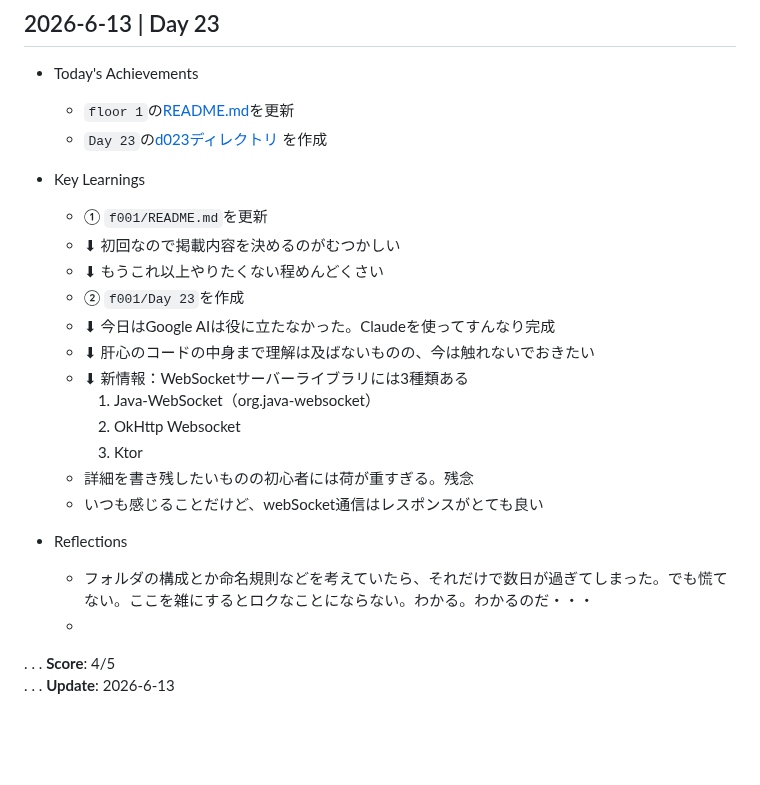
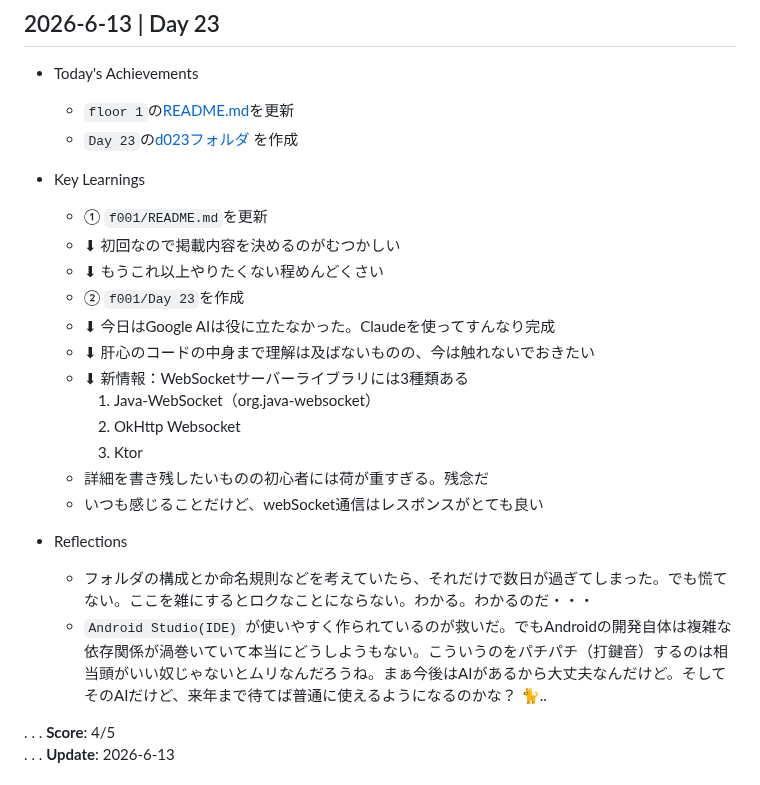
Before and after one commit to cat-nekomaru/web-opentoonz, a Markdown page: LEARNINGS.md, the part around the change. GitHub-like rendering; blank space fills up the shorter version.

Commit message:
docs: LEARNINGS.mdの更新

```diff
--- a/LEARNINGS.md
+++ b/LEARNINGS.md
@@ -16,7 +16,7 @@
 
 - Today's Achievements
   - `floor 1`の[README.md](floor-2026/f001)を更新
-  - `Day 23`の[d023ディレクトリ](floor-2026/f001/d023) を作成
+  - `Day 23`の[d023フォルダ](floor-2026/f001/d023) を作成
 
 - Key Learnings
   - ① `f001/README.md`を更新
@@ -29,12 +29,12 @@
     1. Java-WebSocket（org.java-websocket）
     2. OkHttp Websocket
     3. Ktor
-  - 詳細を書き残したいものの初心者には荷が重すぎる。残念
+  - 詳細を書き残したいものの初心者には荷が重すぎる。残念だ
   - いつも感じることだけど、webSocket通信はレスポンスがとても良い
 
 - Reflections
   - フォルダの構成とか命名規則などを考えていたら、それだけで数日が過ぎてしまった。でも慌てない。ここを雑にするとロクなことにならない。わかる。わかるのだ・・・
-  -
+  - `Android Studio(IDE)` が使いやすく作られているのが救いだ。でもAndroidの開発自体は複雑な依存関係が渦巻いていて本当にどうしようもない。こういうのをパチパチ（打鍵音）するのは相当頭がいい奴じゃないとムリなんだろうね。まぁ今後はAIがあるから大丈夫なんだけど。そしてそのAIだけど、来年まで待てば普通に使えるようになるのかな？ 🐈..
 
 . . . **Score**: 4/5
 . . . **Update**: 2026-6-13
```
